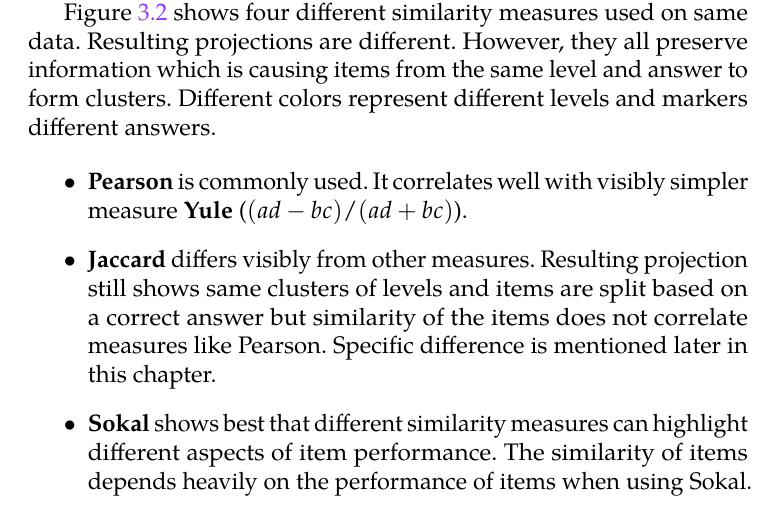
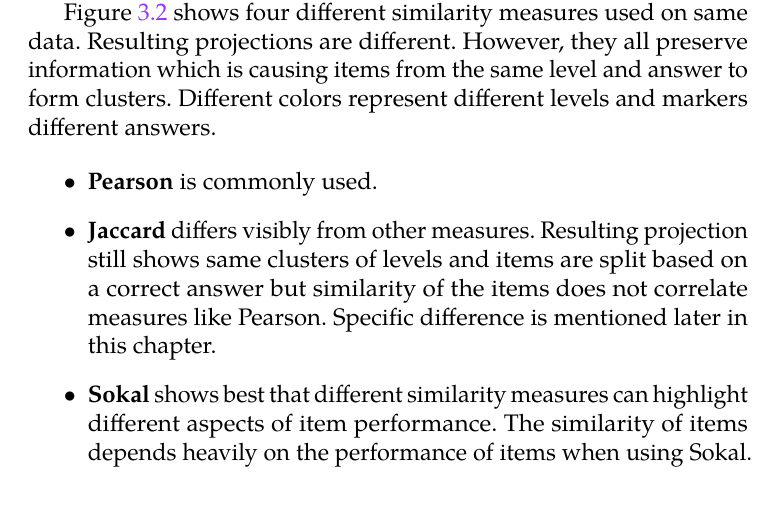
Before and after one commit to Linzee/tmsei_thesis, a LaTeX thesis (fi-pdflatex.tex): part of page 35 of 55, cut so that both start at the same text. The pictures show the PDF file fi-pdflatex.pdf that the author committed with the source.

```diff
--- a/fi-pdflatex.tex
+++ b/fi-pdflatex.tex
@@ -550,7 +550,7 @@
 % Visible comparison
 \begin{itemize}
 \item
-  \textbf{Pearson} is commonly used. It correlates well with visibly simpler measure \textbf{Yule} ($(ad-bc)/(ad+bc)$).
+  \textbf{Pearson} is commonly used.
 
 \item
   \textbf{Jaccard} differs visibly from other measures. Resulting projection still shows same clusters of levels and items are split based on a correct answer but similarity of the items does not correlate measures like Pearson. Specific difference is mentioned later in this chapter.
```
Also changed, not shown: fi-pdflatex.pdf, img/affected_diagram.pdf, img/affected_diagram.svg, img/performance_matrix.png.
